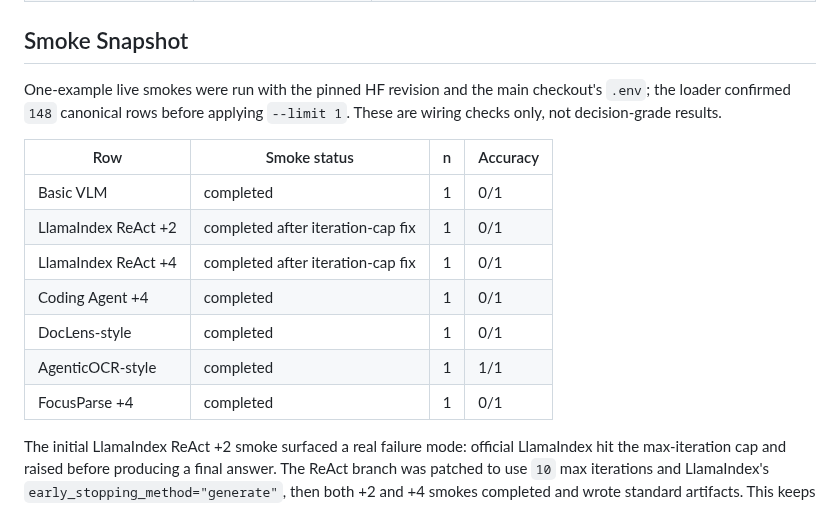
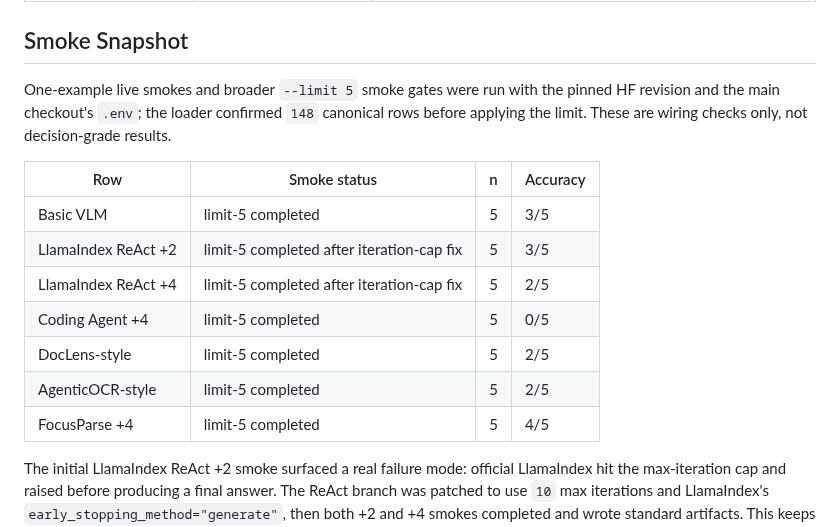
Before and after one commit to gabrielkmbo/FocusParse, a Markdown page: docs/research/2026-05-18-related-work-experiment-monitor.md, the part around the change. GitHub-like rendering.

Commit message:
docs: record related-work smoke gates

```diff
--- a/docs/research/2026-05-18-related-work-experiment-monitor.md
+++ b/docs/research/2026-05-18-related-work-experiment-monitor.md
@@ -63,19 +63,20 @@ or reproducibility wrapper:
 
 ## Smoke Snapshot
 
-One-example live smokes were run with the pinned HF revision and the main
-checkout's `.env`; the loader confirmed `148` canonical rows before applying
-`--limit 1`. These are wiring checks only, not decision-grade results.
+One-example live smokes and broader `--limit 5` smoke gates were run with the
+pinned HF revision and the main checkout's `.env`; the loader confirmed `148`
+canonical rows before applying the limit. These are wiring checks only, not
+decision-grade results.
 
 | Row | Smoke status | n | Accuracy |
 | --- | --- | --- | --- |
-| Basic VLM | completed | 1 | 0/1 |
-| LlamaIndex ReAct +2 | completed after iteration-cap fix | 1 | 0/1 |
-| LlamaIndex ReAct +4 | completed after iteration-cap fix | 1 | 0/1 |
-| Coding Agent +4 | completed | 1 | 0/1 |
-| DocLens-style | completed | 1 | 0/1 |
-| AgenticOCR-style | completed | 1 | 1/1 |
-| FocusParse +4 | completed | 1 | 0/1 |
+| Basic VLM | limit-5 completed | 5 | 3/5 |
+| LlamaIndex ReAct +2 | limit-5 completed after iteration-cap fix | 5 | 3/5 |
+| LlamaIndex ReAct +4 | limit-5 completed after iteration-cap fix | 5 | 2/5 |
+| Coding Agent +4 | limit-5 completed | 5 | 0/5 |
+| DocLens-style | limit-5 completed | 5 | 2/5 |
+| AgenticOCR-style | limit-5 completed | 5 | 2/5 |
+| FocusParse +4 | limit-5 completed | 5 | 4/5 |
 
 The initial LlamaIndex ReAct +2 smoke surfaced a real failure mode: official
 LlamaIndex hit the max-iteration cap and raised before producing a final
```
